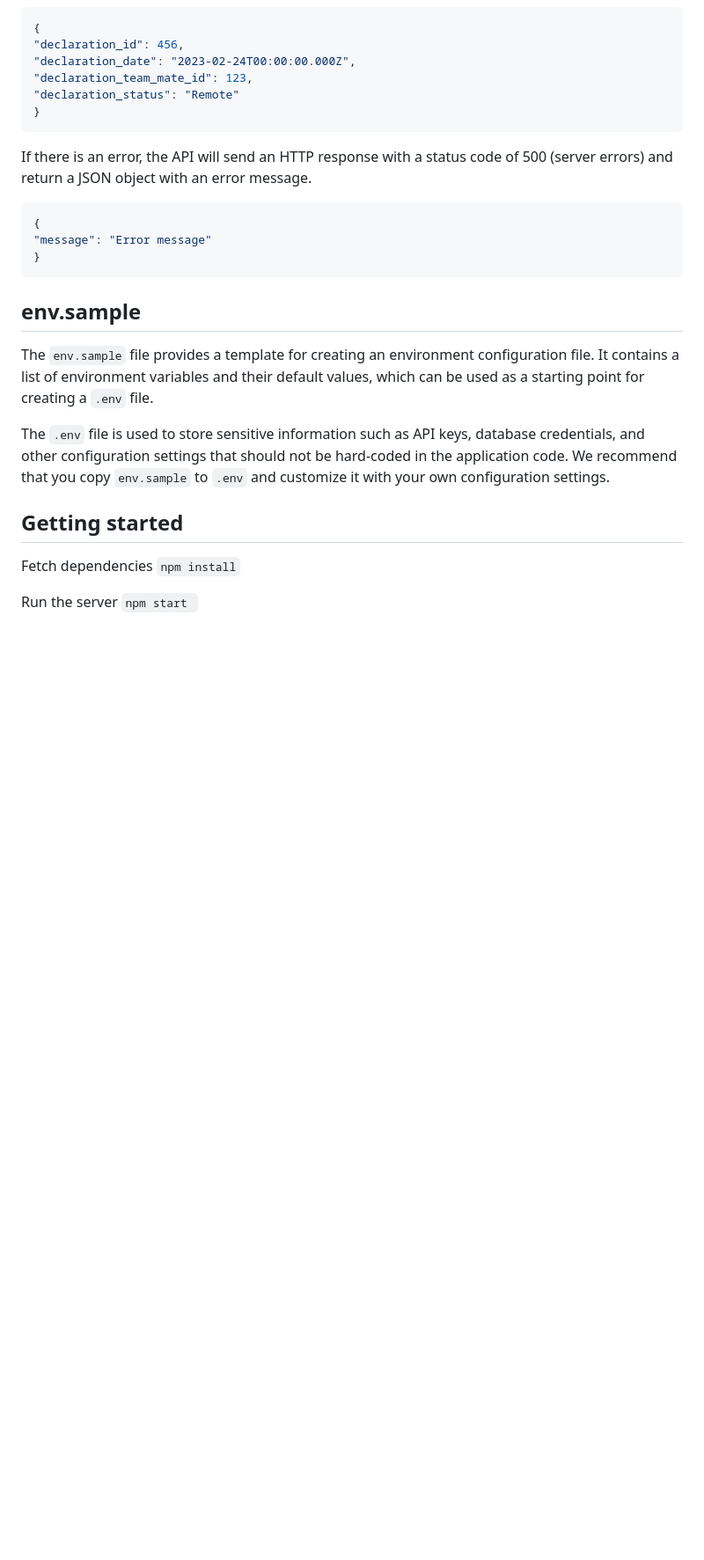
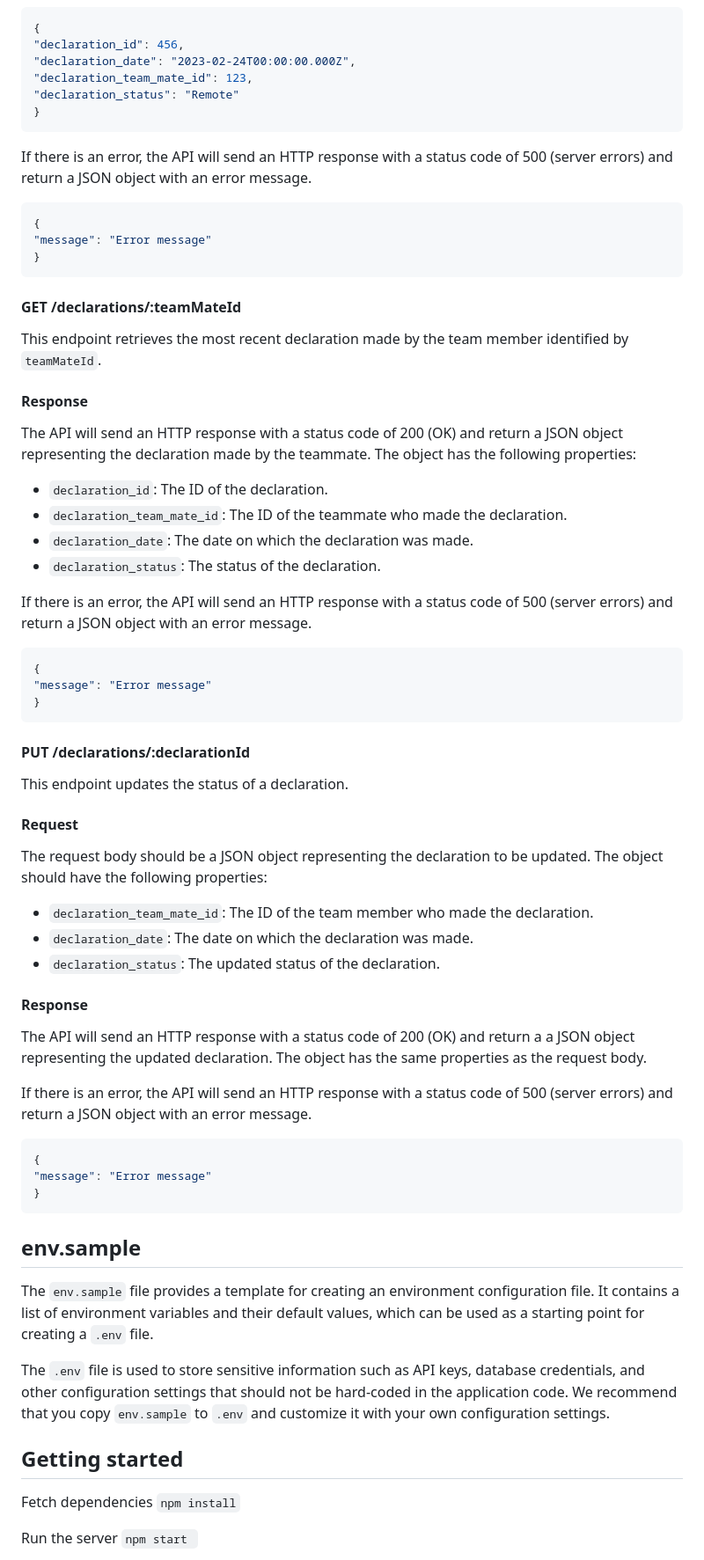
Before and after one commit to XPEHO/YAKI, a Markdown page: yaki_backend/README.md, the part around the change. Shown: that part at 88% size. GitHub-like rendering; blank space fills up the shorter version.

Commit message:
feature(status): modified readme back

````diff
--- a/yaki_backend/README.md
+++ b/yaki_backend/README.md
@@ -119,6 +119,41 @@ If there is an error, the API will send an HTTP response with a status code of 5
 }
 ```
 
+#### GET /declarations/:teamMateId
+This endpoint retrieves the most recent declaration made by the team member identified by ```teamMateId```.
+#### Response
+The API will send an HTTP response with a status code of 200 (OK) and return a JSON object representing the declaration made by the teammate. The object has the following properties:
+- `declaration_id`: The ID of the declaration.
+- `declaration_team_mate_id`: The ID of the teammate who made the declaration.
+- `declaration_date`: The date on which the declaration was made.
+- `declaration_status`: The status of the declaration.
+
+If there is an error, the API will send an HTTP response with a status code of 500 (server errors) and return a JSON object with an error message.
+```json
+{
+"message": "Error message"
+}
+```
+
+#### PUT /declarations/:declarationId
+This endpoint updates the status of a declaration.
+
+#### Request
+The request body should be a JSON object representing the declaration to be updated. The object should have the following properties:
+- `declaration_team_mate_id`: The ID of the team member who made the declaration.
+- `declaration_date`: The date on which the declaration was made.
+- `declaration_status`: The updated status of the declaration.
+
+#### Response
+The API will send an HTTP response with a status code of 200 (OK) and return a a JSON object representing the updated declaration. The object has the same properties as the request body.
+
+If there is an error, the API will send an HTTP response with a status code of 500 (server errors) and return a JSON object with an error message.
+```json
+{
+"message": "Error message"
+}
+```
+
 ## env.sample
 The `env.sample` file provides a template for creating an environment configuration file. It contains a list of environment variables and their default values, which can be used as a starting point for creating a `.env` file.
 
````
